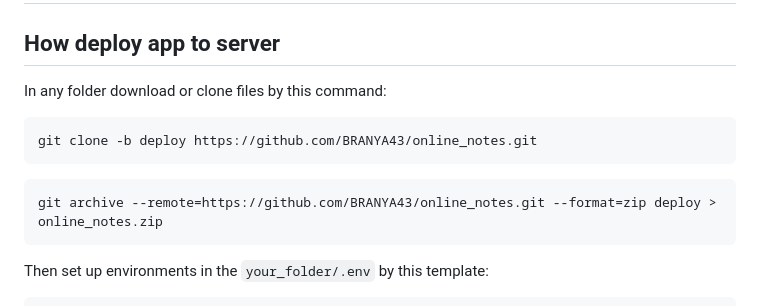
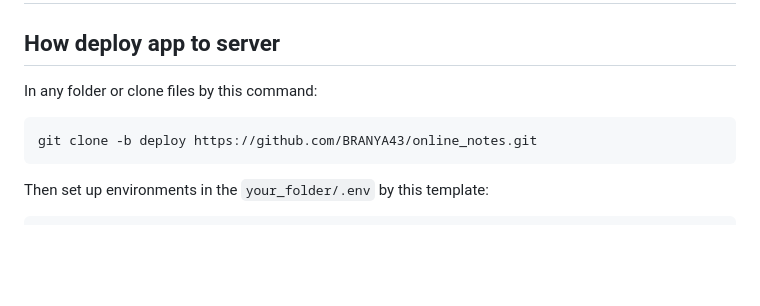
Before and after one commit to BRANYA43/online_notes, a Markdown page: README.md, the part around one of its changes. Drawn GitHub-style; blank space fills up the shorter version.

````diff
--- a/README.md
+++ b/README.md
@@ -32,13 +32,10 @@ User opportunities:
 
 # Docker
 ## How deploy app to server
-In any folder download or clone files by this command:
+In any folder or clone files by this command:
 
 ```commandline
 git clone -b deploy https://github.com/BRANYA43/online_notes.git
-```
-```commandline
-git archive --remote=https://github.com/BRANYA43/online_notes.git --format=zip deploy > online_notes.zip
 ```
 Then set up environments in the `your_folder/.env` by this template:
 
````
Also changed, not shown: other parts of README.md (+10 -0 lines).
